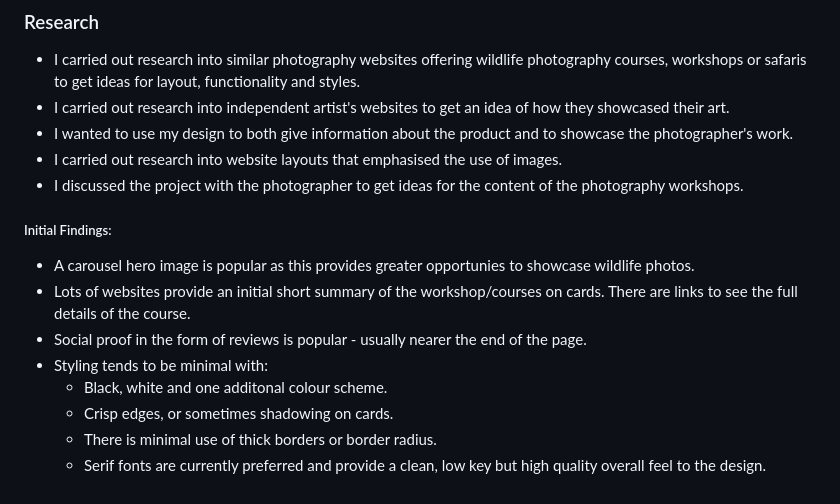
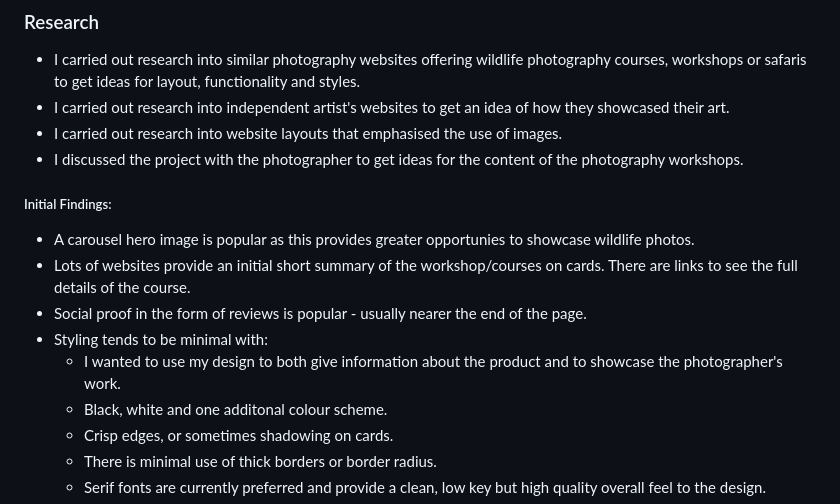
Before and after one commit to jeskodes/milestone-project-1-jesk, a Markdown page: README.md, the part around the change. Drawn GitHub-style.

```diff
--- a/README.md
+++ b/README.md
@@ -19,7 +19,6 @@ The site can be accessed from this [link](https://jeskodes.github.io/milestone-p
 
 - I carried out research into similar photography websites offering wildlife photography courses, workshops or safaris to get ideas for layout, functionality and styles.
 - I carried out research into independent artist's websites to get an idea of how they showcased their art.
-- I wanted to use my design to both give information about the product and to showcase the photographer's work.
 - I carried out research into website layouts that emphasised the use of images.
 - I discussed the project with the photographer to get ideas for the content of the photography workshops.
 
@@ -29,6 +28,7 @@ The site can be accessed from this [link](https://jeskodes.github.io/milestone-p
    - Lots of websites provide an initial short summary of the workshop/courses on cards. There are links to see the full details of the course.
    - Social proof in the form of reviews is popular - usually nearer the end of the page.
    - Styling tends to be minimal with:
+       - I wanted to use my design to both give information about the product and to showcase the photographer's work.
        - Black, white and one additonal colour scheme.
        - Crisp edges, or sometimes shadowing on cards.
        - There is minimal use of thick borders or border radius.
```
